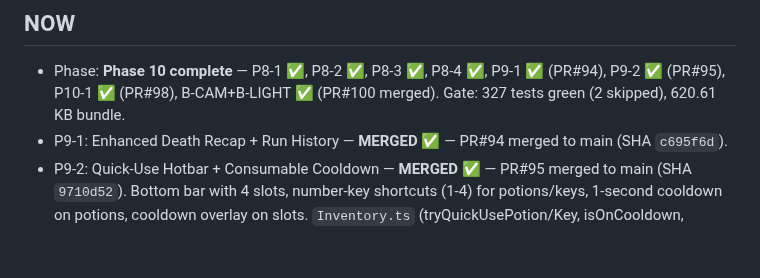
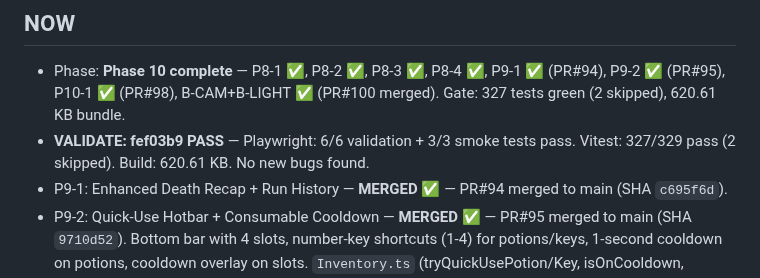
Before and after one commit to fr4iser90/autonomous-lab, a Markdown page: PROGRESS.md, the part around the change. GitHub-like rendering; blank space fills up the shorter version.

Commit message:
VALIDATE: fef03b9 — Playwright 6/6 pass, smoke 3/3, gate green 620.61 KB

```diff
--- a/PROGRESS.md
+++ b/PROGRESS.md
@@ -5,6 +5,7 @@
 ## NOW
 
 - Phase: **Phase 10 complete** — P8-1 ✅, P8-2 ✅, P8-3 ✅, P8-4 ✅, P9-1 ✅ (PR#94), P9-2 ✅ (PR#95), P10-1 ✅ (PR#98), B-CAM+B-LIGHT ✅ (PR#100 merged). Gate: 327 tests green (2 skipped), 620.61 KB bundle.
+- **VALIDATE: fef03b9 PASS** — Playwright: 6/6 validation + 3/3 smoke tests pass. Vitest: 327/329 pass (2 skipped). Build: 620.61 KB. No new bugs found.
 - P9-1: Enhanced Death Recap + Run History — **MERGED** ✅ — PR#94 merged to main (SHA `c695f6d`).
 - P9-2: Quick-Use Hotbar + Consumable Cooldown — **MERGED** ✅ — PR#95 merged to main (SHA `9710d52`). Bottom bar with 4 slots, number-key shortcuts (1-4) for potions/keys, 1-second cooldown on potions, cooldown overlay on slots. `Inventory.ts` (tryQuickUsePotion/Key, isOnCooldown, cooldown Map), `ui.ts` (updateQuickUseBar, handleQuickUse, event delegation), `index.html` (#quick-use-bar), `styles.css` (.quick-use-bar/.slot-cooldown).
 - P10-1: Ambient Jukebox — **MERGED** ✅ — PR#98 merged to main (SHA `17921f2`). 3 `AmbientTrack` defs, `cycleAmbientTrack()` in AudioEngine, saved via `settings.ambientTrack` in SaveService, J key cycle + HUD click + toast. `ui.ts` refactored to 793 lines (under 800 cap).
```
Also changed, not shown: BUGS.md (+1 -1 lines).
